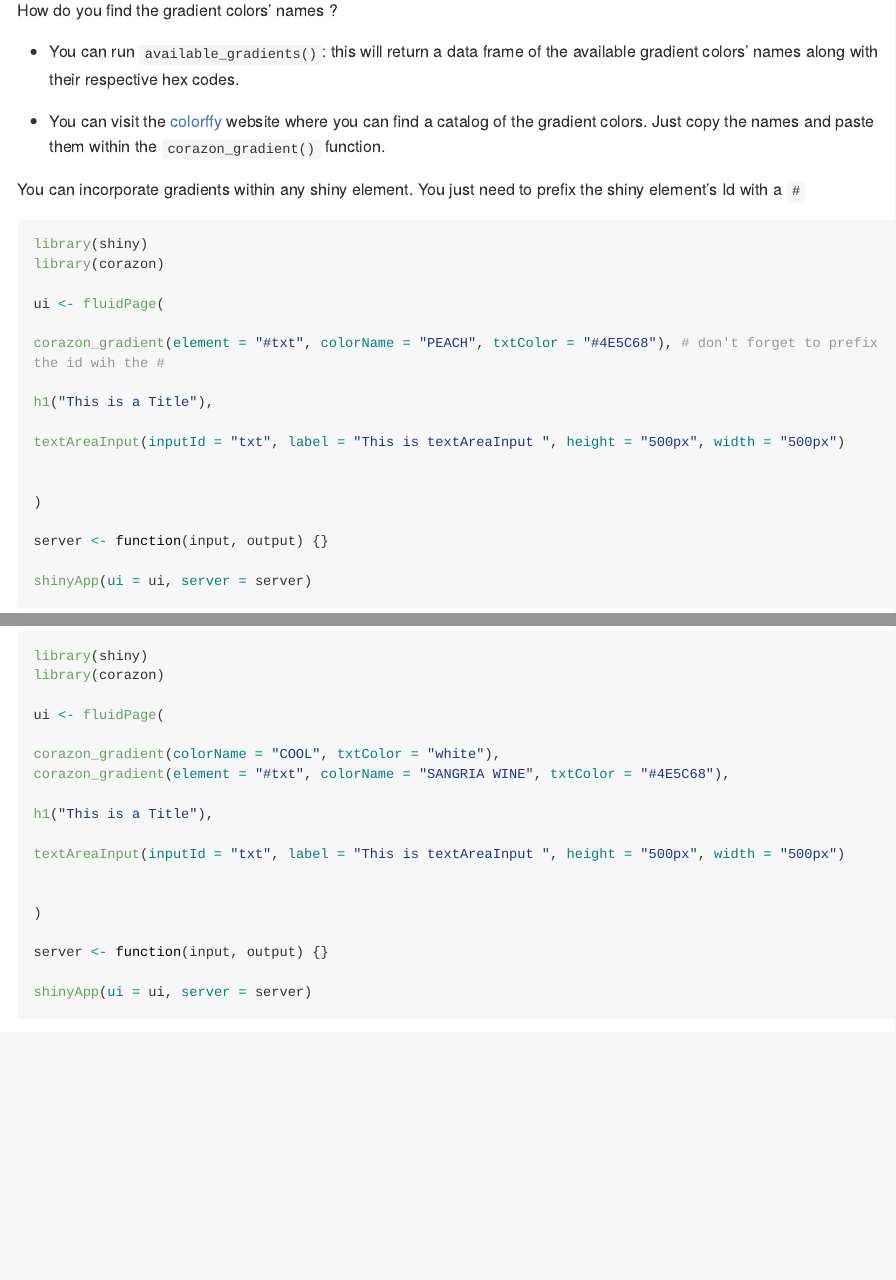
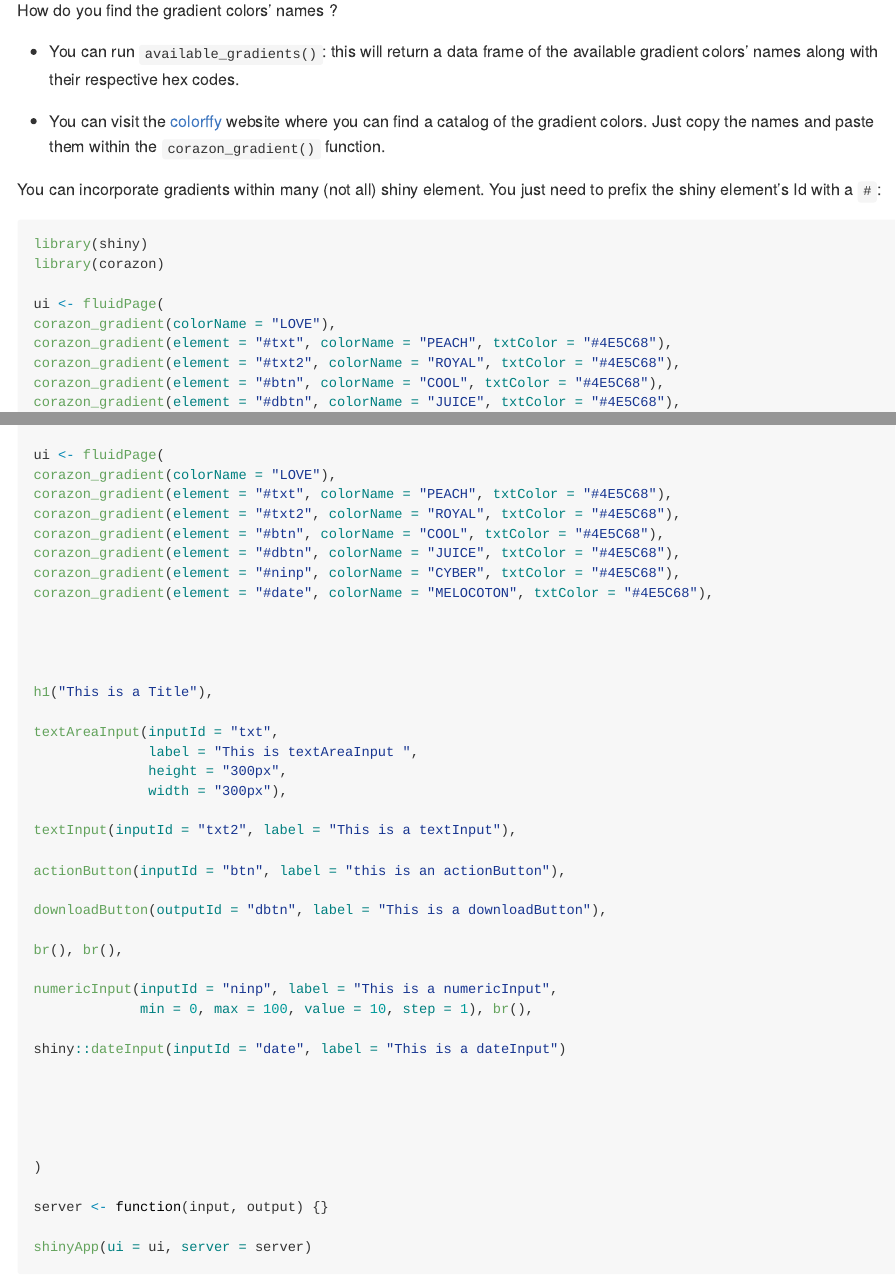
Before and after one commit to feddelegrand7/corazon, an R Markdown document (README.Rmd): the page in a window 1100 px wide, from 1120 px down, and a second part further down, joined at a grey line. The pictures show the output file README.md that the author committed with the source, drawn offline in the style of GitHub; long lines of code are wrapped.

Commit message:
new README

````diff
--- a/README.Rmd
+++ b/README.Rmd
@@ -72,7 +72,7 @@ How do you find the gradient colors' names ?
 
 
 
-You can incorporate gradients within any shiny element. You just need to prefix the shiny element's Id with a `#`
+You can incorporate gradients within many (not all) shiny element. You just need to prefix the shiny element's Id with a `#`:
 
 
 ```{r, eval=FALSE}
@@ -80,12 +80,39 @@ library(shiny)
 library(corazon)
 
 ui <- fluidPage(
+corazon_gradient(colorName = "LOVE"),
+corazon_gradient(element = "#txt", colorName = "PEACH", txtColor = "#4E5C68"),
+corazon_gradient(element = "#txt2", colorName = "ROYAL", txtColor = "#4E5C68"),
+corazon_gradient(element = "#btn", colorName = "COOL", txtColor = "#4E5C68"),
+corazon_gradient(element = "#dbtn", colorName = "JUICE", txtColor = "#4E5C68"),
+corazon_gradient(element = "#ninp", colorName = "CYBER", txtColor = "#4E5C68"),
+corazon_gradient(element = "#date", colorName = "MELOCOTON", txtColor = "#4E5C68"),
 
-corazon_gradient(element = "#txt", colorName = "PEACH", txtColor = "#4E5C68"), # don't forget to prefix the id wih the #
+
+
 
 h1("This is a Title"),
 
-textAreaInput(inputId = "txt", label = "This is textAreaInput ", height = "500px", width = "500px")
+textAreaInput(inputId = "txt",
+              label = "This is textAreaInput ",
+              height = "300px",
+              width = "300px"),
+
+textInput(inputId = "txt2", label = "This is a textInput"),
+
+actionButton(inputId = "btn", label = "this is an actionButton"),
+
+downloadButton(outputId = "dbtn", label = "This is a downloadButton"),
+
+br(), br(),
+
+numericInput(inputId = "ninp", label = "This is a numericInput",
+             min = 0, max = 100, value = 10, step = 1), br(),
+
+shiny::dateInput(inputId = "date", label = "This is a dateInput")
+
+
+
 
 
 )
@@ -108,19 +130,0 @@ You can apply different gradients to different shiny elements:
-```{r, eval=FALSE}
-library(shiny)
-library(corazon)
-
-ui <- fluidPage(
-
-corazon_gradient(colorName = "COOL", txtColor = "white"),
-corazon_gradient(element = "#txt", colorName = "SANGRIA WINE", txtColor = "#4E5C68"),
-
-h1("This is a Title"),
-
-textAreaInput(inputId = "txt", label = "This is textAreaInput ", height = "500px", width = "500px")
-
-
-)
-
-server <- function(input, output) {}
-
-shinyApp(ui = ui, server = server)
````
Also changed, not shown: fzfzfzc/app.R (deleted, +0 -51 lines), README.md, README.Rmd (9 more changed lines), 1 other file.
